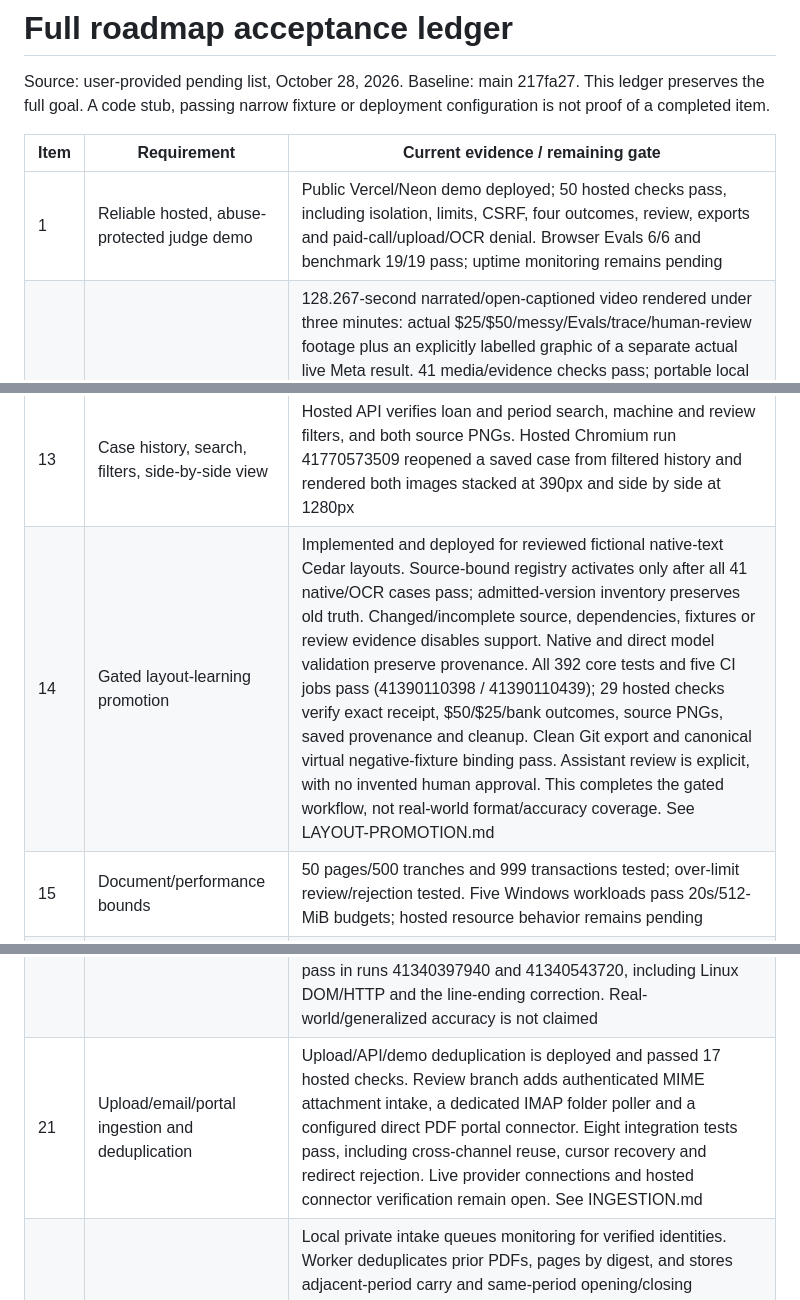
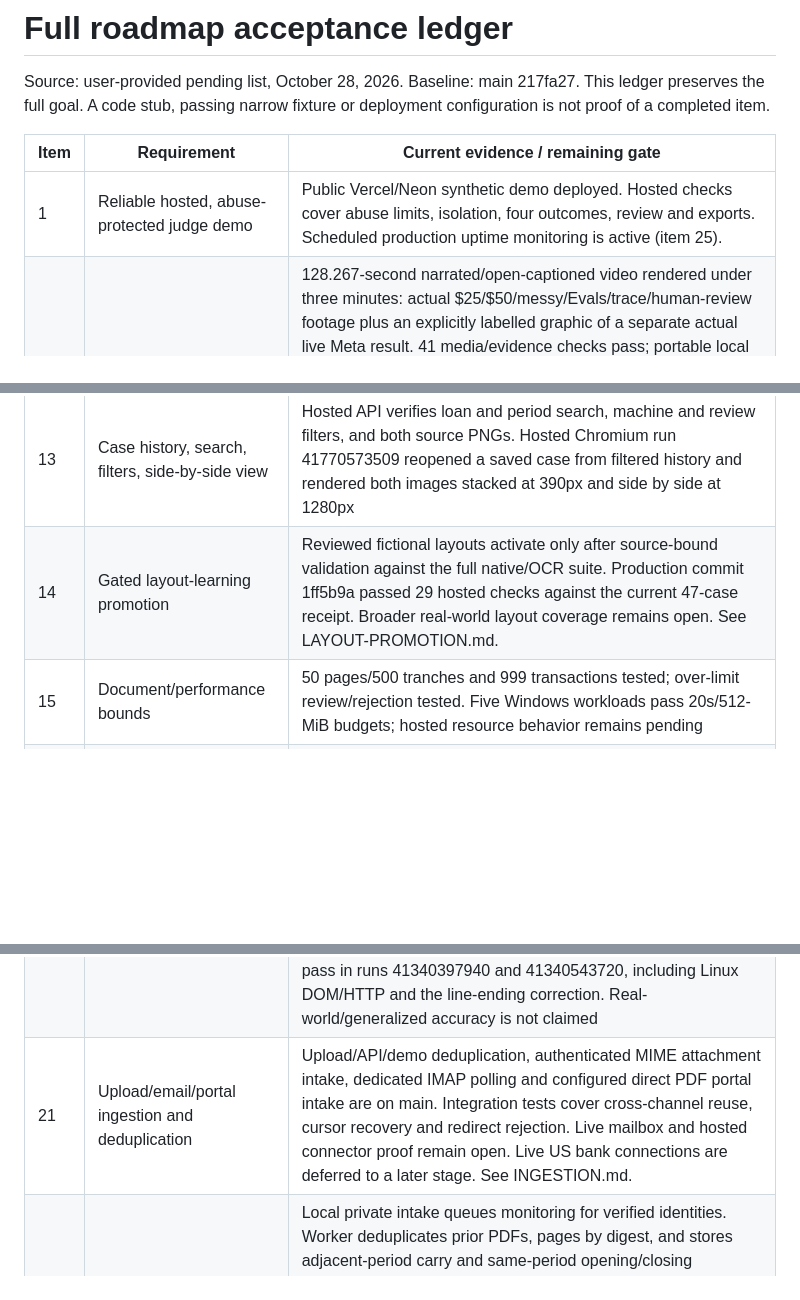
Before and after one commit to KonetiBalaji/paper_trail_agent, a Markdown page: docs/GOAL-LEDGER.md, 3 parts joined by grey strips. GitHub-like rendering; blank space fills up the shorter version.

Commit message:
Reconcile roadmap ledger with verified production evidence

```diff
--- a/docs/GOAL-LEDGER.md
+++ b/docs/GOAL-LEDGER.md
@@ -5,7 +5,7 @@ This ledger preserves the full goal. A code stub, passing narrow fixture or depl
 
 | Item | Requirement | Current evidence / remaining gate |
 | --- | --- | --- |
-| 1 | Reliable hosted, abuse-protected judge demo | Public Vercel/Neon demo deployed; 50 hosted checks pass, including isolation, limits, CSRF, four outcomes, review, exports and paid-call/upload/OCR denial. Browser Evals 6/6 and benchmark 19/19 pass; uptime monitoring remains pending |
+| 1 | Reliable hosted, abuse-protected judge demo | Public Vercel/Neon synthetic demo deployed. Hosted checks cover abuse limits, isolation, four outcomes, review and exports. Scheduled production uptime monitoring is active (item 25). |
 | 2 | Three-minute actual-app video | 128.267-second narrated/open-captioned video rendered under three minutes: actual $25/$50/messy/Evals/trace/human-review footage plus an explicitly labelled graphic of a separate actual live Meta result. 41 media/evidence checks pass; portable local edit bundle prepared. 20 anonymous hosted media/player checks and all five application/security jobs pass (runs 41353980967 / 41353981026). Public player and MP4 URLs are available. The user approved this 2:08 version for hackathon use after the watch/listen review request on November 1. Assistant review remains technical plus sampled visual review; user approval is separately recorded |
 | 3 | Final form and project write-up | Submitted November 3, 2026 with explicit builder approval and publication permission. Cerebral Valley changed to View Submission; reopened persisted Paper Trail Agent entry and verified repo and approved 2:08 video. Solo Indie Developer / Build for Your World. See SUBMISSION.md; private receipt retained locally |
 | 4 | Sanitized live Meta evidence in repository | Published four-case MCP-backed live run for the submitted code passes with 3/4/4/3 tool calls, under the eight-call cap. Source and fixture hashes are recorded; prior successes and failed attempts retained. Release verification at 0a662f8 passed all five CI jobs. The refreshed four-case evidence matched the deployed source and fixtures in the hosted smoke check for b1efb12. Public demo runs separately without paid model calls |
@@ -18,14 +18,14 @@ This ledger preserves the full goal. A code stub, passing narrow fixture or depl
 | 11 | Representative hardening PDFs | Representative duplicate/partial/reversed-column, identity/currency/date, corrupt and oversized PDFs now tested; hostile-filename HTTP test also exists |
 | 12 | Broader field/agent benchmark and false-clean CI gate | Extended 19-case API/UI/CI gate: precision 207/207, recall 207/209, grounded citations 98/98, false-clean 0/11, review rate 6/17. Large real-world benchmark pending |
 | 13 | Case history, search, filters, side-by-side view | Hosted API verifies loan and period search, machine and review filters, and both source PNGs. Hosted Chromium run 41770573509 reopened a saved case from filtered history and rendered both images stacked at 390px and side by side at 1280px |
-| 14 | Gated layout-learning promotion | Implemented and deployed for reviewed fictional native-text Cedar layouts. Source-bound registry activates only after all 41 native/OCR cases pass; admitted-version inventory preserves old truth. Changed/incomplete source, dependencies, fixtures or review evidence disables support. Native and direct model validation preserve provenance. All 392 core tests and five CI jobs pass (41390110398 / 41390110439); 29 hosted checks verify exact receipt, $50/$25/bank outcomes, source PNGs, saved provenance and cleanup. Clean Git export and canonical virtual negative-fixture binding pass. Assistant review is explicit, with no invented human approval. This completes the gated workflow, not real-world format/accuracy coverage. See LAYOUT-PROMOTION.md |
+| 14 | Gated layout-learning promotion | Reviewed fictional layouts activate only after source-bound validation against the full native/OCR suite. Production commit 1ff5b9a passed 29 hosted checks against the current 47-case receipt. Broader real-world layout coverage remains open. See LAYOUT-PROMOTION.md. |
 | 15 | Document/performance bounds | 50 pages/500 tranches and 999 transactions tested; over-limit review/rejection tested. Five Windows workloads pass 20s/512-MiB budgets; hosted resource behavior remains pending |
 | 16 | Extractor/Verifier/Critic orchestration | Three actual internal stages with strict Pydantic contracts implemented in native and OCR-derived paths; immutable evidence handoff, independent cents/identity/source/completeness critic and review-only failure gates. Eighteen fault/known-answer tests, actual DOM/HTTP display, resource gates, four live Meta cases and 32 hosted checks pass. All four CI jobs pass in run 41204063142. A2A is not claimed |
 | 17 | Standard MCP tools | Case-scoped stdio SDK server, strict search/calculator schemas, input/output validation, redacted per-call logs and actual Muse Spark MCP transport implemented. Independent client passes 24 current/legacy checks; six boundary tests, real DOM/HTTP and four live Meta cases pass. Vercel subprocess/discovery/calculation checks pass within 38 hosted checks; all four CI jobs pass in run 41206861875. No public HTTP MCP endpoint or A2A claim |
 | 18 | Actual A2A protocol | Conditional; only claim after external protocol interoperability test |
 | 19 | Routing/fallback, tokens, cost and latency | Auto routes known layouts locally and unknown layouts to Muse Spark. Actual token counts, latency and opt-in cost estimates are exposed. Four earlier live Auto layouts passed. The new missing-credentials fallback keeps verified local findings, records zero model calls and requires review. A fresh monitoring release run encountered a Meta HTTP 504. Broader fallback reliability remains open |
 | 20 | Agent-level evaluation | Cached source/fixture-checked scorecard API/UI implemented: 19-case local per-field/layout metrics with review reasons, 30 controlled Critic faults/17 controls, 12 actual MCP probes and separately annotated retrieval precision (2/4). Recorded-live evaluator scores request correctness, arithmetic/value grounding, total repetition, citation coverage and native/image field counts. Two failed live attempts retained; budget/available-text prompt guard added. Fresh four-case live snapshot passes (12/12 grounded requests, 7/7 exact calculations, native field precision/recall 100% on this fictional set; seven image-only fields correctly withheld). 43 hosted regression checks pass, including scorecard source/fixture/live freshness. All four CI jobs pass in runs 41340397940 and 41340543720, including Linux DOM/HTTP and the line-ending correction. Real-world/generalized accuracy is not claimed |
-| 21 | Upload/email/portal ingestion and deduplication | Upload/API/demo deduplication is deployed and passed 17 hosted checks. Review branch adds authenticated MIME attachment intake, a dedicated IMAP folder poller and a configured direct PDF portal connector. Eight integration tests pass, including cross-channel reuse, cursor recovery and redirect rejection. Live provider connections and hosted connector verification remain open. See INGESTION.md |
+| 21 | Upload/email/portal ingestion and deduplication | Upload/API/demo deduplication, authenticated MIME attachment intake, dedicated IMAP polling and configured direct PDF portal intake are on main. Integration tests cover cross-channel reuse, cursor recovery and redirect rejection. Live mailbox and hosted connector proof remain open. Live US bank connections are deferred to a later stage. See INGESTION.md. |
 | 22 | Continuous comparison and resolution history | Local private intake queues monitoring for verified identities. Worker deduplicates prior PDFs, pages by digest, and stores adjacent-period carry and same-period opening/closing discrepancies with source links, first detection, review and resolution. Frontend HTTP workflow passes. Linux worker image run 41765175077 verified the exact fictional 50.00 carry difference, both source lines, review and resolution, and audit integrity. Hosted worker verification and comparison coverage for additional statement formats remain open |
 | 23 | Historical reconciliation rules | Local case checks cover consecutive-period carry, signed bank movements and allocated principal payments. Focused PDF tests and the frontend HTTP workflow pass. Cross-case scheduling and discrepancy resolution remain part of item 22. See HISTORICAL-RULES.md |
 | 24 | Authenticated team roles and review | Service sessions, workspace isolation, admin/reviewer/viewer roles and CSRF covered by integration tests; live account setup pending |
```
Also changed, not shown: other parts of docs/GOAL-LEDGER.md (+1 -1 lines).
